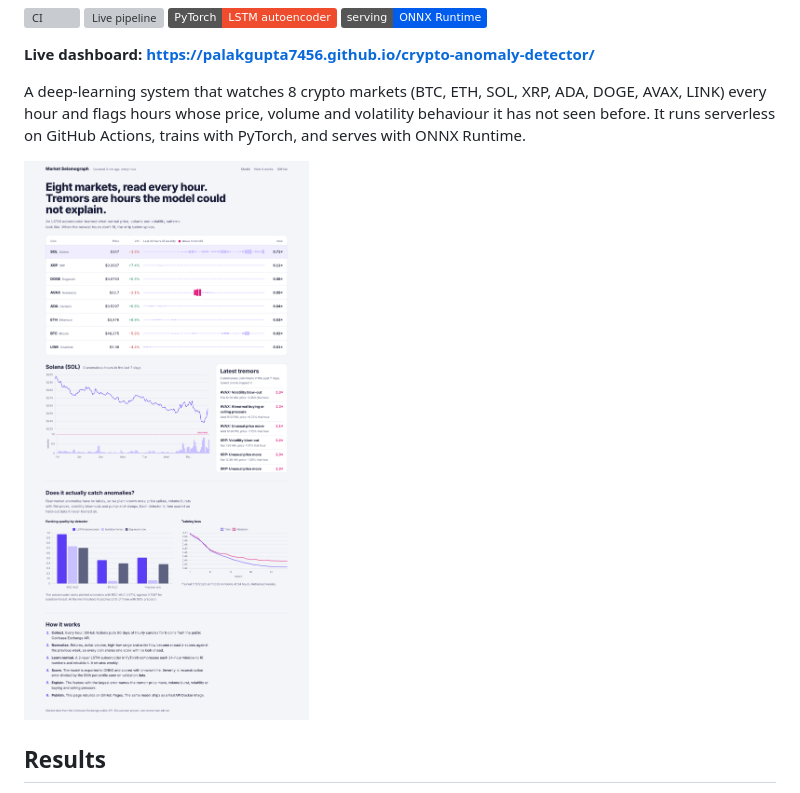
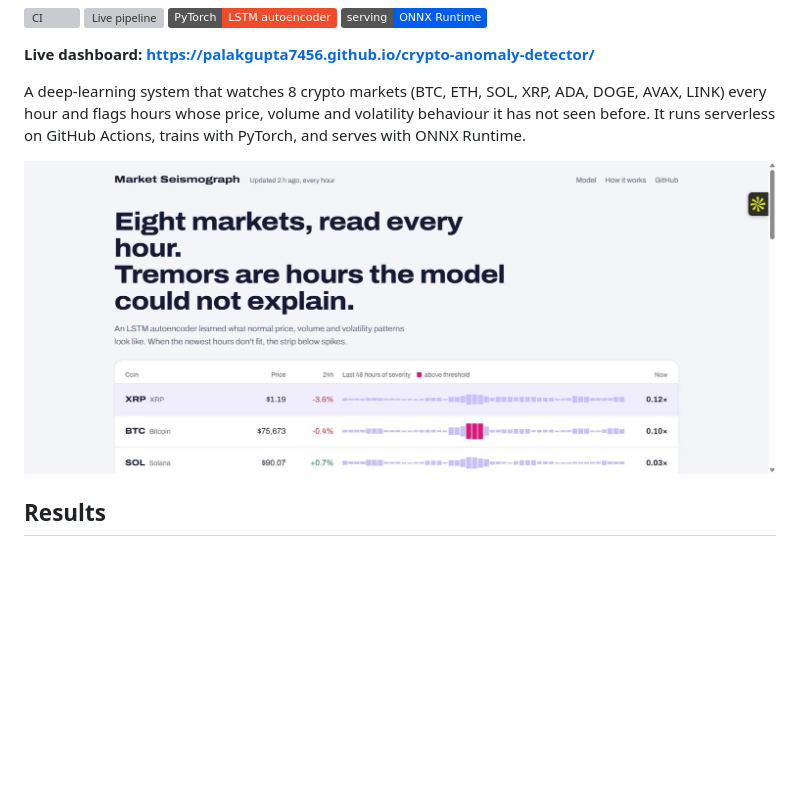
Before and after one commit to PalakGupta7456/crypto-anomaly-detector, a Markdown page: README.md, the part around the change. Rendered like a GitHub page; pictures changed too: docs/screenshot.jpg (added), docs/screenshot.png (deleted); badges without logos; blank space fills up the shorter version; grey boxes are pictures that could not be loaded.

Commit message:
README: screenshot of the live dashboard
Co-Authored-By: Claude Opus 5.5 <noreply@anthropic.com>
Claude-Session: https://claude.ai/code/session_01S3QRBYnJsvBer4LJbq3e9u

```diff
--- a/README.md
+++ b/README.md
@@ -9,7 +9,7 @@
 
 A deep-learning system that watches 8 crypto markets (BTC, ETH, SOL, XRP, ADA, DOGE, AVAX, LINK) every hour and flags hours whose price, volume and volatility behaviour it has not seen before. It runs serverless on GitHub Actions, trains with PyTorch, and serves with ONNX Runtime.
 
-![Dashboard](docs/screenshot.png)
+![Dashboard](docs/screenshot.jpg)
 
 ## Results
 
```
